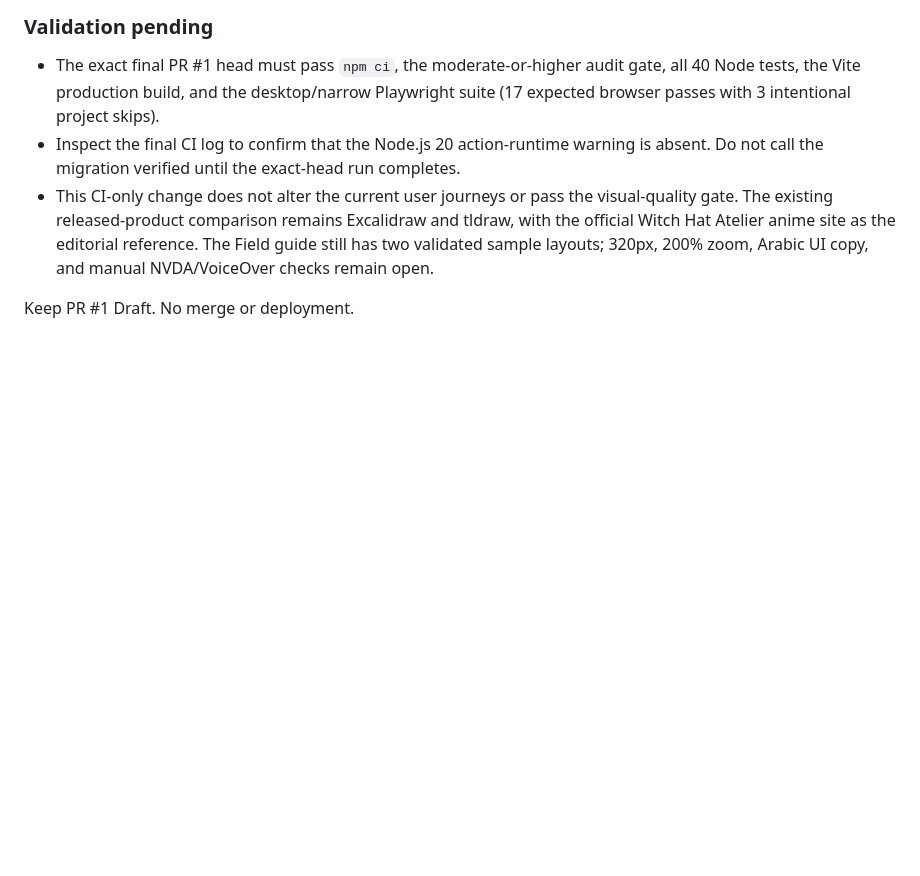
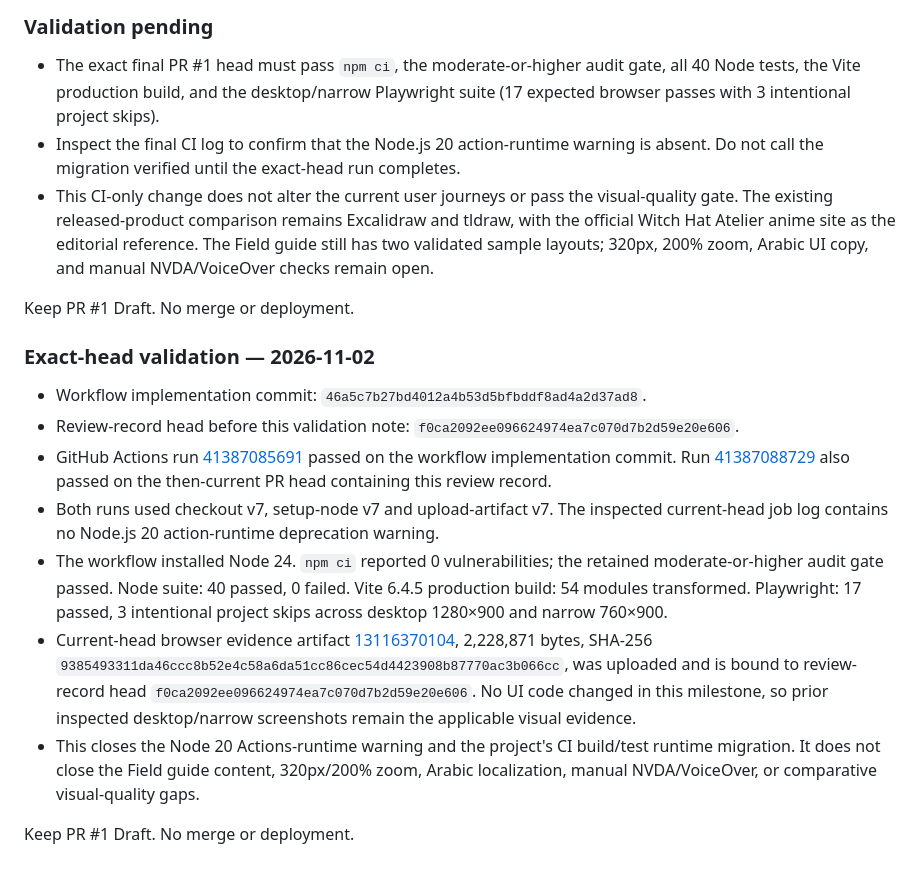
Before and after one commit to ahpa5246-lgtm/Witch-Hat-Atelier, a Markdown page: docs/DEVELOPMENT_REVIEW.md, the part around the change. Drawn GitHub-style; blank space fills up the shorter version.

Commit message:
docs: record successful Node 24 CI verification

```diff
--- a/docs/DEVELOPMENT_REVIEW.md
+++ b/docs/DEVELOPMENT_REVIEW.md
@@ -339,3 +339,15 @@ Rollback: revert the four commits listed above on the existing draft branch; no
 - This CI-only change does not alter the current user journeys or pass the visual-quality gate. The existing released-product comparison remains Excalidraw and tldraw, with the official Witch Hat Atelier anime site as the editorial reference. The Field guide still has two validated sample layouts; 320px, 200% zoom, Arabic UI copy, and manual NVDA/VoiceOver checks remain open.
 
 Keep PR #1 Draft. No merge or deployment.
+
+
+### Exact-head validation — 2026-11-02
+- Workflow implementation commit: `46a5c7b27bd4012a4b53d5bfbddf8ad4a2d37ad8`.
+- Review-record head before this validation note: `f0ca2092ee096624974ea7c070d7b2d59e20e606`.
+- GitHub Actions run [41387085691](https://github.com/ahpa5246-lgtm/Witch-Hat-Atelier/actions/runs/41387085691) passed on the workflow implementation commit. Run [41387088729](https://github.com/ahpa5246-lgtm/Witch-Hat-Atelier/actions/runs/41387088729) also passed on the then-current PR head containing this review record.
+- Both runs used checkout v7, setup-node v7 and upload-artifact v7. The inspected current-head job log contains no Node.js 20 action-runtime deprecation warning.
+- The workflow installed Node 24. `npm ci` reported 0 vulnerabilities; the retained moderate-or-higher audit gate passed. Node suite: 40 passed, 0 failed. Vite 6.4.5 production build: 54 modules transformed. Playwright: 17 passed, 3 intentional project skips across desktop 1280×900 and narrow 760×900.
+- Current-head browser evidence artifact [13116370104](https://github.com/ahpa5246-lgtm/Witch-Hat-Atelier/actions/runs/41387088729/artifacts/13116370104), 2,228,871 bytes, SHA-256 `9385493311da46ccc8b52e4c58a6da51cc86cec54d4423908b87770ac3b066cc`, was uploaded and is bound to review-record head `f0ca2092ee096624974ea7c070d7b2d59e20e606`. No UI code changed in this milestone, so prior inspected desktop/narrow screenshots remain the applicable visual evidence.
+- This closes the Node 20 Actions-runtime warning and the project's CI build/test runtime migration. It does not close the Field guide content, 320px/200% zoom, Arabic localization, manual NVDA/VoiceOver, or comparative visual-quality gaps.
+
+Keep PR #1 Draft. No merge or deployment.
```
